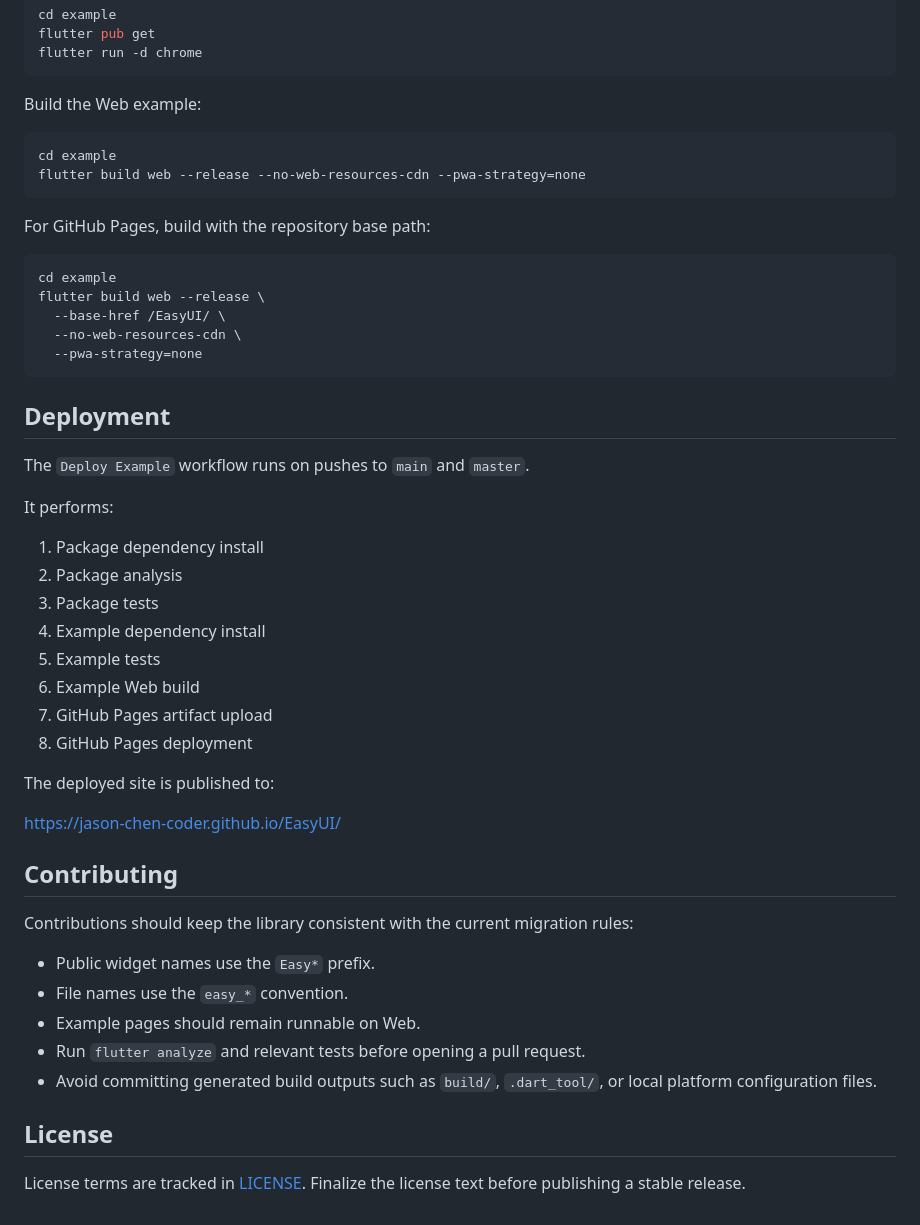
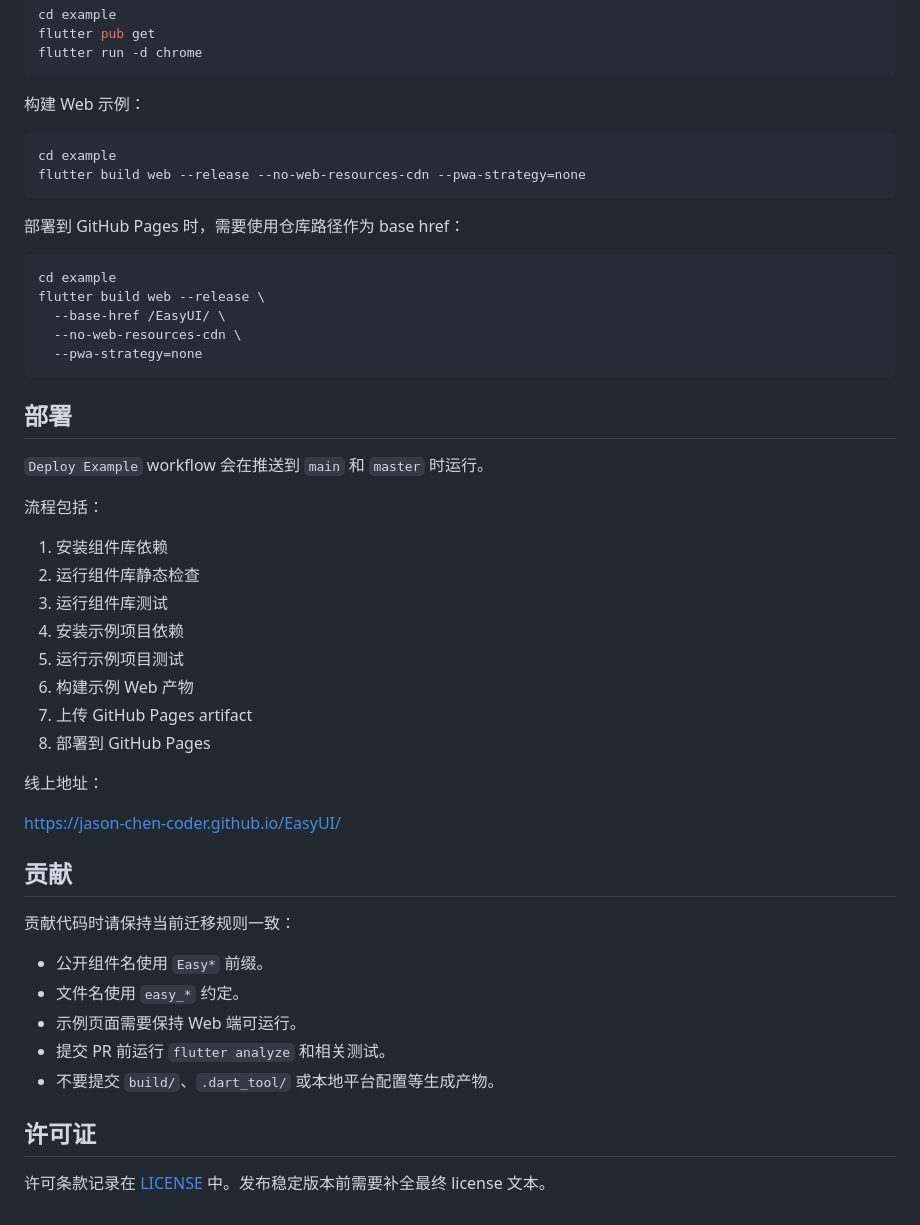
Before and after one commit to Jason-chen-coder/EasyUI, a Markdown page: README.md, the part around one of its changes. Drawn GitHub-style.

Commit message:
docs: add bilingual readme

````diff
--- a/README.md
+++ b/README.md
@@ -89,14 +91,14 @@ flutter pub get
 flutter run -d chrome
 ```
 
-Build the Web example:
+构建 Web 示例：
 
 ```bash
 cd example
 flutter build web --release --no-web-resources-cdn --pwa-strategy=none
 ```
 
-For GitHub Pages, build with the repository base path:
+部署到 GitHub Pages 时，需要使用仓库路径作为 base href：
 
 ```bash
 cd example
@@ -106,35 +108,35 @@ flutter build web --release \
   --pwa-strategy=none
 ```
 
-## Deployment
+## 部署
 
-The `Deploy Example` workflow runs on pushes to `main` and `master`.
+`Deploy Example` workflow 会在推送到 `main` 和 `master` 时运行。
 
-It performs:
+流程包括：
 
-1. Package dependency install
-2. Package analysis
-3. Package tests
-4. Example dependency install
-5. Example tests
-6. Example Web build
-7. GitHub Pages artifact upload
-8. GitHub Pages deployment
+1. 安装组件库依赖
+2. 运行组件库静态检查
+3. 运行组件库测试
+4. 安装示例项目依赖
+5. 运行示例项目测试
+6. 构建示例 Web 产物
+7. 上传 GitHub Pages artifact
+8. 部署到 GitHub Pages
 
-The deployed site is published to:
+线上地址：
 
 [https://jason-chen-coder.github.io/EasyUI/](https://jason-chen-coder.github.io/EasyUI/)
 
-## Contributing
+## 贡献
 
-Contributions should keep the library consistent with the current migration rules:
+贡献代码时请保持当前迁移规则一致：
 
-- Public widget names use the `Easy*` prefix.
-- File names use the `easy_*` convention.
-- Example pages should remain runnable on Web.
-- Run `flutter analyze` and relevant tests before opening a pull request.
-- Avoid committing generated build outputs such as `build/`, `.dart_tool/`, or local platform configuration files.
+- 公开组件名使用 `Easy*` 前缀。
+- 文件名使用 `easy_*` 约定。
+- 示例页面需要保持 Web 端可运行。
+- 提交 PR 前运行 `flutter analyze` 和相关测试。
+- 不要提交 `build/`、`.dart_tool/` 或本地平台配置等生成产物。
 
-## License
+## 许可证
 
-License terms are tracked in [LICENSE](LICENSE). Finalize the license text before publishing a stable release.
+许可条款记录在 [LICENSE](LICENSE) 中。发布稳定版本前需要补全最终 license 文本。
````
Also changed, not shown: other parts of README.md (+32 -30 lines), README.en.md (added, +142 -0 lines).
